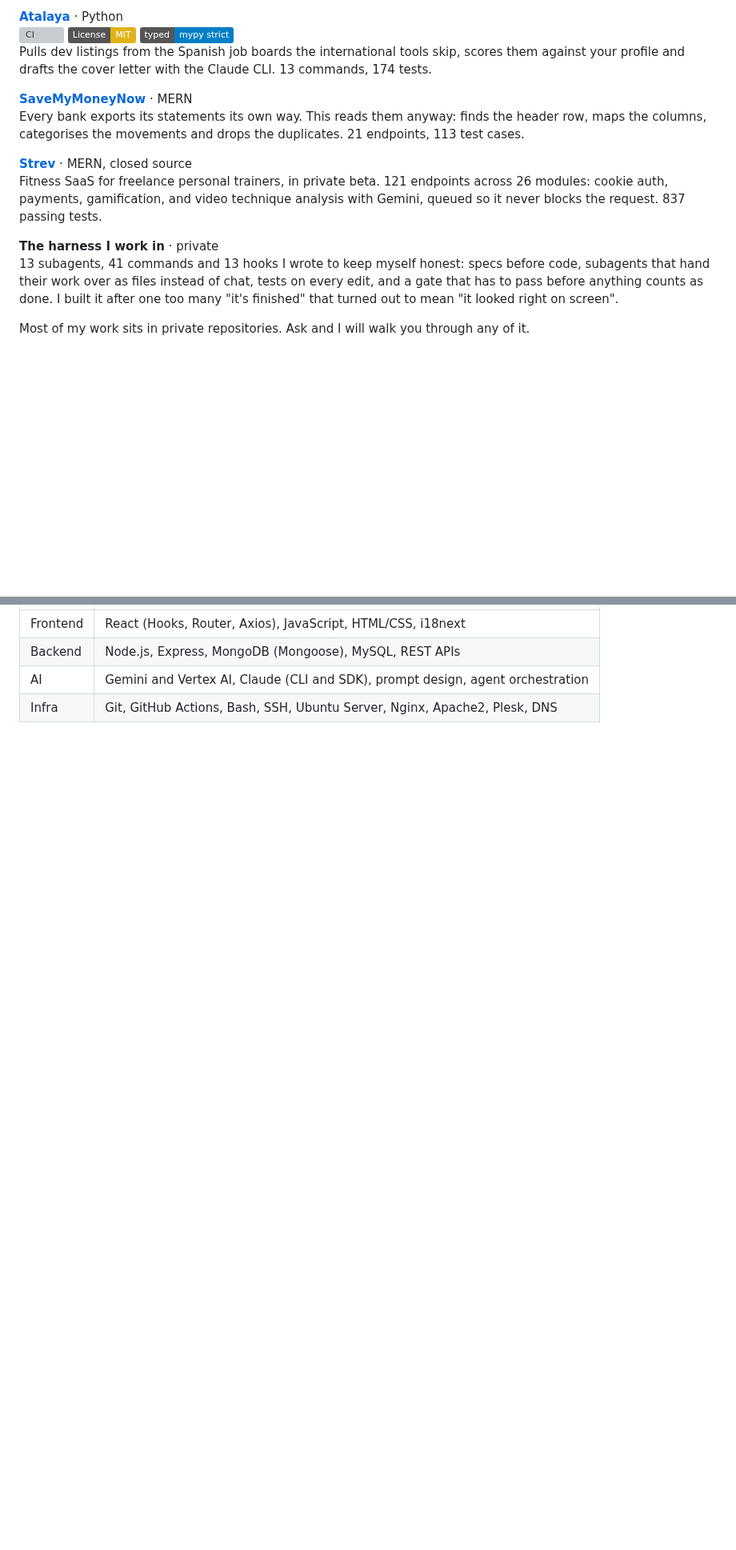
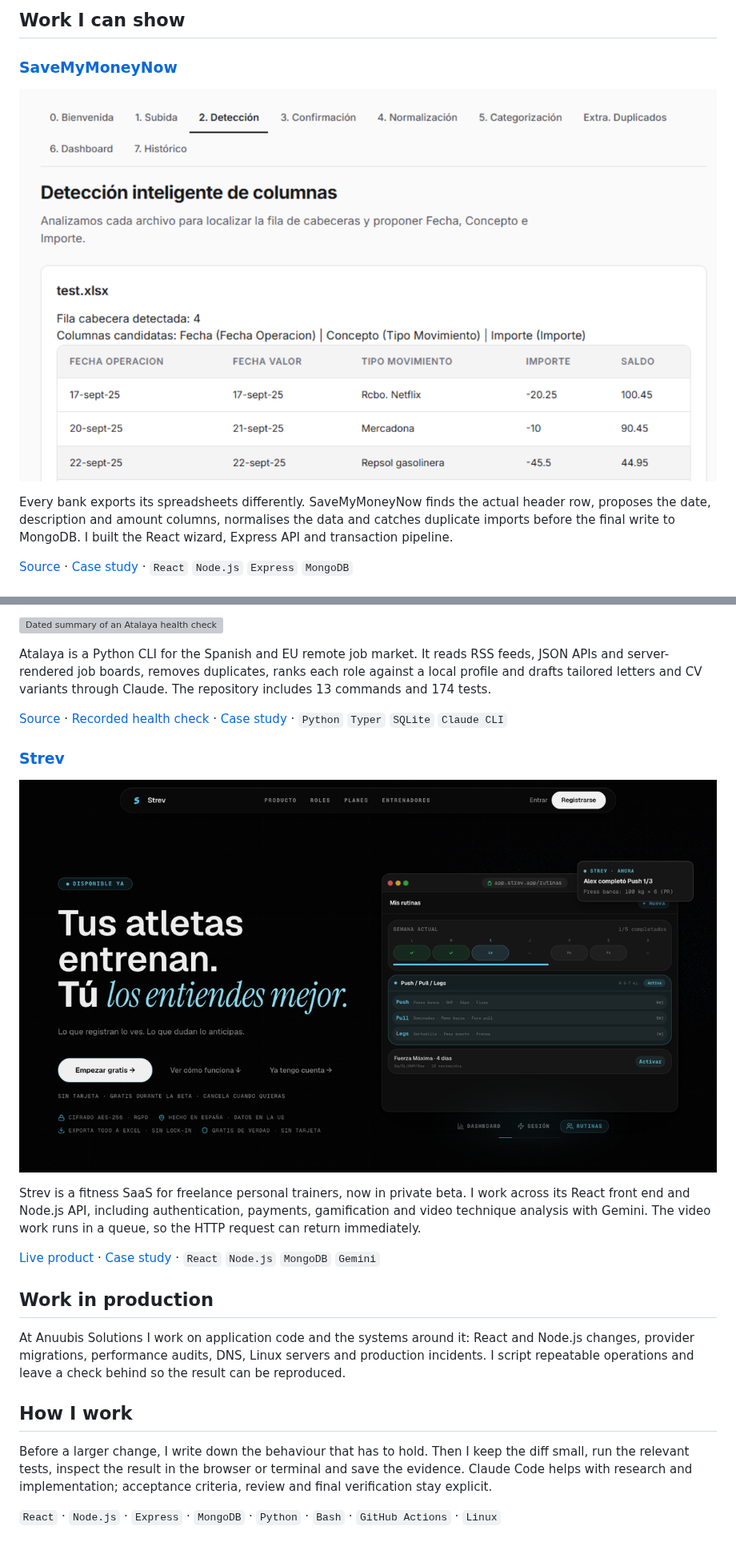
Before and after one commit to ElRaxy/ElRaxy, a Markdown page: README.md, 2 parts joined by grey strips. Shown at 80% size. Drawn GitHub-style; pictures changed too: assets/projects/savemymoneynow-detection.png (added), assets/projects/strev-product.png (added); badges without logos; blank space fills up the shorter version; grey boxes are pictures that could not be loaded.

Commit message:
docs: mostrar proyectos con evidencia visual

```diff
--- a/README.md
+++ b/README.md
@@ -9,18 +8,11 @@ Open to full stack roles in Spain and the EU.
 
-**[Atalaya](https://github.com/ElRaxy/atalaya-cli)** · Python
-[![CI](https://github.com/ElRaxy/atalaya-cli/actions/workflows/ci.yml/badge.svg)](https://github.com/ElRaxy/atalaya-cli/actions/workflows/ci.yml)
-[![License: MIT](https://img.shields.io/badge/License-MIT-yellow.svg)](https://opensource.org/licenses/MIT)
-[![Typed: mypy strict](https://img.shields.io/badge/typed-mypy_strict-blue.svg)](http://mypy-lang.org/)
-Pulls dev listings from the Spanish job boards the international tools skip, scores them against your profile and drafts the cover letter with the Claude CLI. 13 commands, 174 tests.
+## Work I can show
 
-**[SaveMyMoneyNow](https://github.com/ElRaxy/SaveMyMoneyNow)** · MERN
-Every bank exports its statements its own way. This reads them anyway: finds the header row, maps the columns, categorises the movements and drops the duplicates. 21 endpoints, 113 test cases.
+### [SaveMyMoneyNow](https://github.com/ElRaxy/SaveMyMoneyNow)
 
-**[Strev](https://strev.app)** · MERN, closed source
-Fitness SaaS for freelance personal trainers, in private beta. 121 endpoints across 26 modules: cookie auth, payments, gamification, and video technique analysis with Gemini, queued so it never blocks the request. 837 passing tests.
+[![SaveMyMoneyNow detecting and mapping the columns in a bank statement](./assets/projects/savemymoneynow-detection.png)](https://github.com/ElRaxy/SaveMyMoneyNow)
 
-**The harness I work in** · private
-13 subagents, 41 commands and 13 hooks I wrote to keep myself honest: specs before code, subagents that hand their work over as files instead of chat, tests on every edit, and a gate that has to pass before anything counts as done. I built it after one too many "it's finished" that turned out to mean "it looked right on screen".
+Every bank exports its spreadsheets differently. SaveMyMoneyNow finds the actual header row, proposes the date, description and amount columns, normalises the data and catches duplicate imports before the final write to MongoDB. I built the React wizard, Express API and transaction pipeline.
 
-Most of my work sits in private repositories. Ask and I will walk you through any of it.
+[Source](https://github.com/ElRaxy/SaveMyMoneyNow) · [Case study](https://portfolioalex-mico.vercel.app/en/projects/savemymoneynow/) · `React` `Node.js` `Express` `MongoDB`
 
@@ -28,7 +20,24 @@ Most of my work sits in private repositories. Ask and I will walk you through an
 
-| | |
-| --- | --- |
-| Frontend | React (Hooks, Router, Axios), JavaScript, HTML/CSS, i18next |
-| Backend | Node.js, Express, MongoDB (Mongoose), MySQL, REST APIs |
-| AI | Gemini and Vertex AI, Claude (CLI and SDK), prompt design, agent orchestration |
-| Infra | Git, GitHub Actions, Bash, SSH, Ubuntu Server, Nginx, Apache2, Plesk, DNS |
+[![Dated summary of an Atalaya health check showing eight of nine sources returning job offers on 24 August 2026](./assets/projects/atalaya-health.svg)](./assets/evidence/atalaya-health-2026-08-24.json)
+
+Atalaya is a Python CLI for the Spanish and EU remote job market. It reads RSS feeds, JSON APIs and server-rendered job boards, removes duplicates, ranks each role against a local profile and drafts tailored letters and CV variants through Claude. The repository includes 13 commands and 174 tests.
+
+[Source](https://github.com/ElRaxy/atalaya-cli) · [Recorded health check](./assets/evidence/atalaya-health-2026-08-24.json) · [Case study](https://portfolioalex-mico.vercel.app/en/projects/atalaya/) · `Python` `Typer` `SQLite` `Claude CLI`
+
+### [Strev](https://strev.app)
+
+[![Strev landing page showing the routine management interface](./assets/projects/strev-product.png)](https://strev.app)
+
+Strev is a fitness SaaS for freelance personal trainers, now in private beta. I work across its React front end and Node.js API, including authentication, payments, gamification and video technique analysis with Gemini. The video work runs in a queue, so the HTTP request can return immediately.
+
+[Live product](https://strev.app) · [Case study](https://portfolioalex-mico.vercel.app/en/projects/strev/) · `React` `Node.js` `MongoDB` `Gemini`
+
+## Work in production
+
+At Anuubis Solutions I work on application code and the systems around it: React and Node.js changes, provider migrations, performance audits, DNS, Linux servers and production incidents. I script repeatable operations and leave a check behind so the result can be reproduced.
+
+## How I work
+
+Before a larger change, I write down the behaviour that has to hold. Then I keep the diff small, run the relevant tests, inspect the result in the browser or terminal and save the evidence. Claude Code helps with research and implementation; acceptance criteria, review and final verification stay explicit.
+
+`React` · `Node.js` · `Express` · `MongoDB` · `Python` · `Bash` · `GitHub Actions` · `Linux`
```
Also changed, not shown: other parts of README.md (+5 -6 lines), 2 other files.
